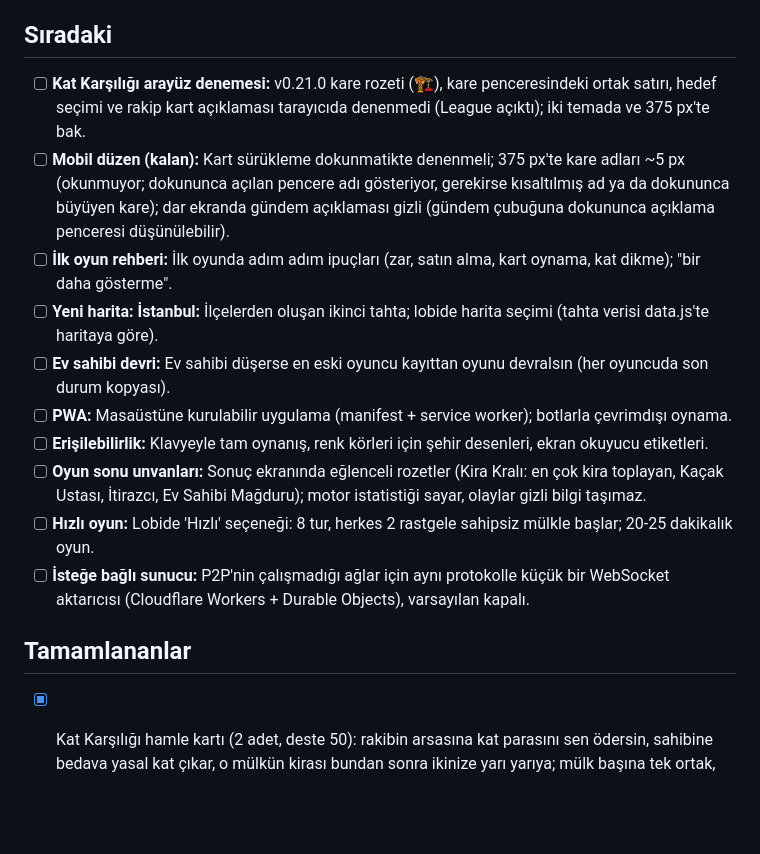
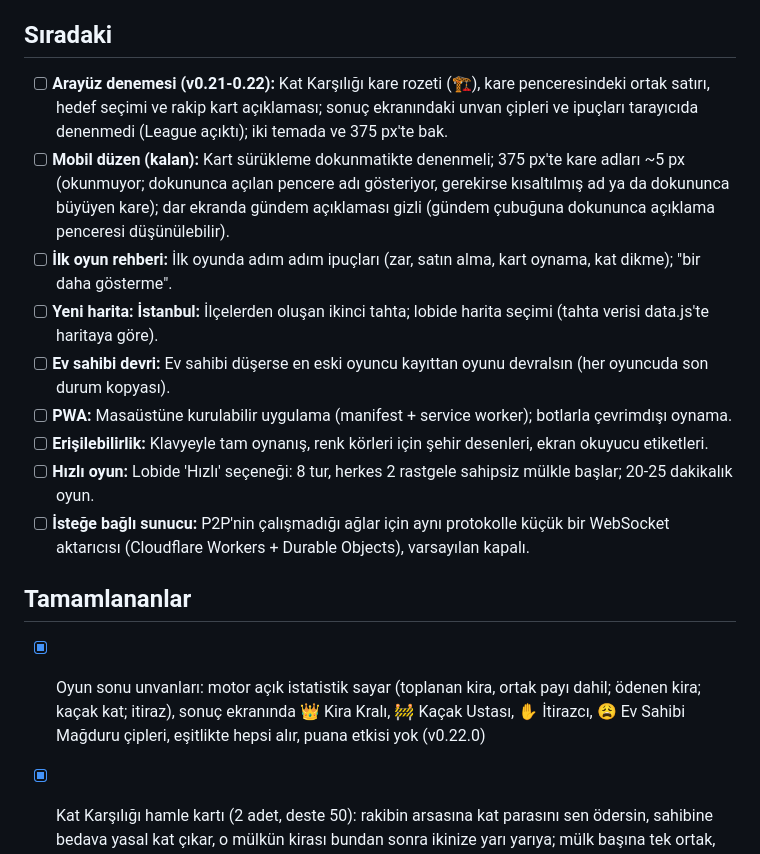
Before and after one commit to rovacom1/rant, a Markdown page: ROADMAP.md, the part around the change. Rendered like a GitHub page; blank space fills up the shorter version.

Commit message:
Log session 42 and update roadmap (v0.22.0)
Co-Authored-By: Claude Opus 5.5 <noreply@anthropic.com>

```diff
--- a/ROADMAP.md
+++ b/ROADMAP.md
@@ -6,19 +6,19 @@ Her 5. oturum bakım oturumudur (bkz. otomasyon/GOREV.md).
 
 ## Sıradaki
 
-- [ ] **Kat Karşılığı arayüz denemesi:** v0.21.0 kare rozeti (🏗️), kare penceresindeki ortak satırı, hedef seçimi ve rakip kart açıklaması tarayıcıda denenmedi (League açıktı); iki temada ve 375 px'te bak.
+- [ ] **Arayüz denemesi (v0.21-0.22):** Kat Karşılığı kare rozeti (🏗️), kare penceresindeki ortak satırı, hedef seçimi ve rakip kart açıklaması; sonuç ekranındaki unvan çipleri ve ipuçları tarayıcıda denenmedi (League açıktı); iki temada ve 375 px'te bak.
 - [ ] **Mobil düzen (kalan):** Kart sürükleme dokunmatikte denenmeli; 375 px'te kare adları ~5 px (okunmuyor; dokununca açılan pencere adı gösteriyor, gerekirse kısaltılmış ad ya da dokununca büyüyen kare); dar ekranda gündem açıklaması gizli (gündem çubuğuna dokununca açıklama penceresi düşünülebilir).
 - [ ] **İlk oyun rehberi:** İlk oyunda adım adım ipuçları (zar, satın alma, kart oynama, kat dikme); "bir daha gösterme".
 - [ ] **Yeni harita: İstanbul:** İlçelerden oluşan ikinci tahta; lobide harita seçimi (tahta verisi data.js'te haritaya göre).
 - [ ] **Ev sahibi devri:** Ev sahibi düşerse en eski oyuncu kayıttan oyunu devralsın (her oyuncuda son durum kopyası).
 - [ ] **PWA:** Masaüstüne kurulabilir uygulama (manifest + service worker); botlarla çevrimdışı oynama.
 - [ ] **Erişilebilirlik:** Klavyeyle tam oynanış, renk körleri için şehir desenleri, ekran okuyucu etiketleri.
-- [ ] **Oyun sonu unvanları:** Sonuç ekranında eğlenceli rozetler (Kira Kralı: en çok kira toplayan, Kaçak Ustası, İtirazcı, Ev Sahibi Mağduru); motor istatistiği sayar, olaylar gizli bilgi taşımaz.
 - [ ] **Hızlı oyun:** Lobide 'Hızlı' seçeneği: 8 tur, herkes 2 rastgele sahipsiz mülkle başlar; 20-25 dakikalık oyun.
 - [ ] **İsteğe bağlı sunucu:** P2P'nin çalışmadığı ağlar için aynı protokolle küçük bir WebSocket aktarıcısı (Cloudflare Workers + Durable Objects), varsayılan kapalı.
 
 ## Tamamlananlar
 
+- [x] Oyun sonu unvanları: motor açık istatistik sayar (toplanan kira, ortak payı dahil; ödenen kira; kaçak kat; itiraz), sonuç ekranında 👑 Kira Kralı, 🚧 Kaçak Ustası, ✋ İtirazcı, 😩 Ev Sahibi Mağduru çipleri, eşitlikte hepsi alır, puana etkisi yok (v0.22.0)
 - [x] Kat Karşılığı hamle kartı (2 adet, deste 50): rakibin arsasına kat parasını sen ödersin, sahibine bedava yasal kat çıkar, o mülkün kirası bundan sonra ikinize yarı yarıya; mülk başına tek ortak, İtiraz edilebilir, ortak iflas edince biter; sim 300x5 sıra %17-22, kira 22,6, kart 0,9/oyun (v0.21.0)
 - [x] Bakım (oturum 40): kullanılmayan .wait kuralı silindi, rng.js rand dışa kapatıldı, Nasıl oynanır puan tanımına ödenmemiş kredi ve Hamle listesine Kredi Kartı eklendi; denge 300x5 sıra %18-21, kira 22,3/oyun; PeerJS 1.5.5 güncel, CDN 200 (v0.20.2)
 - [x] Mobil düzen 2. dilim: 375 px'te Zar At düğmesi görünmüyordu (gündem kartı tahta ortasını kaplıyordu, istem 0 px); dar ekranda gündem tek satır, karar beklerken son olaylar gizli, istem taşınca üstü kesilmiyor, artırmada katılımcı listesi gizli, üst çubuk sayfayı yana kaydırmıyor; kare penceresi ve pazarlık penceresi 375 px'e sığıyor (v0.20.1)
```
Also changed, not shown: GELISTIRME_GUNLUGU.md (+1 -0 lines).
